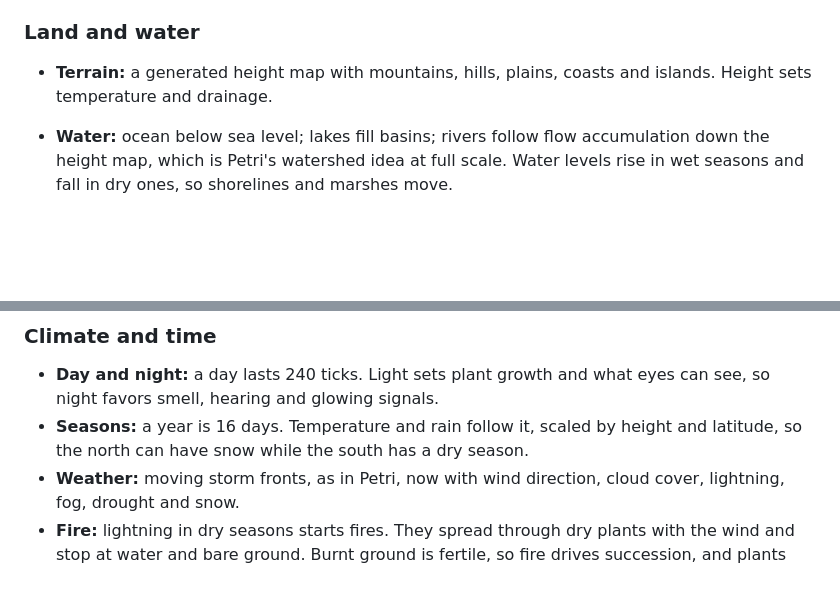
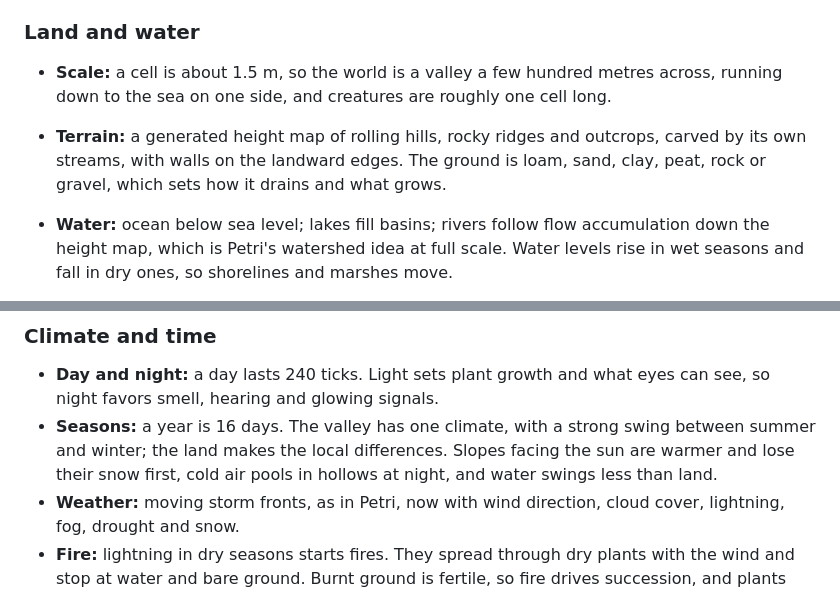
Before and after one commit to Lizard-King101/PetriHD, a Markdown page: docs/PLAN.md, 2 parts joined by grey strips. Drawn GitHub-style; blank space fills up the shorter version.

```diff
--- a/docs/PLAN.md
+++ b/docs/PLAN.md
@@ -132,8 +132,13 @@ per cell.
 
 ### Land and water
 
-- **Terrain:** a generated height map with mountains, hills, plains, coasts
-  and islands. Height sets temperature and drainage.
+- **Scale:** a cell is about 1.5 m, so the world is a valley a few hundred
+  metres across, running down to the sea on one side, and creatures are
+  roughly one cell long.
+- **Terrain:** a generated height map of rolling hills, rocky ridges and
+  outcrops, carved by its own streams, with walls on the landward edges.
+  The ground is loam, sand, clay, peat, rock or gravel, which sets how it
+  drains and what grows.
 - **Water:** ocean below sea level; lakes fill basins; rivers follow flow
   accumulation down the height map, which is Petri's watershed idea at full
   scale. Water levels rise in wet seasons and fall in dry ones, so
@@ -172,9 +177,10 @@ per cell.
 
 - **Day and night:** a day lasts 240 ticks. Light sets plant growth and what
   eyes can see, so night favors smell, hearing and glowing signals.
-- **Seasons:** a year is 16 days. Temperature and rain follow it, scaled by
-  height and latitude, so the north can have snow while the south has a dry
-  season.
+- **Seasons:** a year is 16 days. The valley has one climate, with a strong
+  swing between summer and winter; the land makes the local differences.
+  Slopes facing the sun are warmer and lose their snow first, cold air pools
+  in hollows at night, and water swings less than land.
 - **Weather:** moving storm fronts, as in Petri, now with wind direction,
   cloud cover, lightning, fog, drought and snow.
 - **Fire:** lightning in dry seasons starts fires. They spread through dry
```
Also changed, not shown: README.md (+3 -3 lines), docs/RENDERING.md (+18 -7 lines), docs/images/tilt_zoom_sheet.png, docs/images/valley_seed1.png (added), 12 other files.
